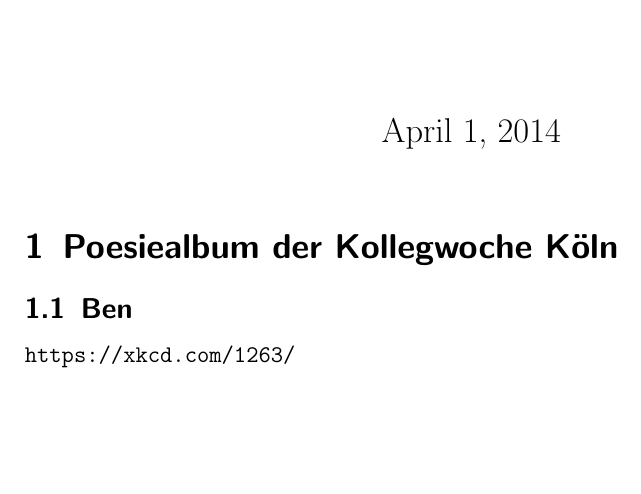
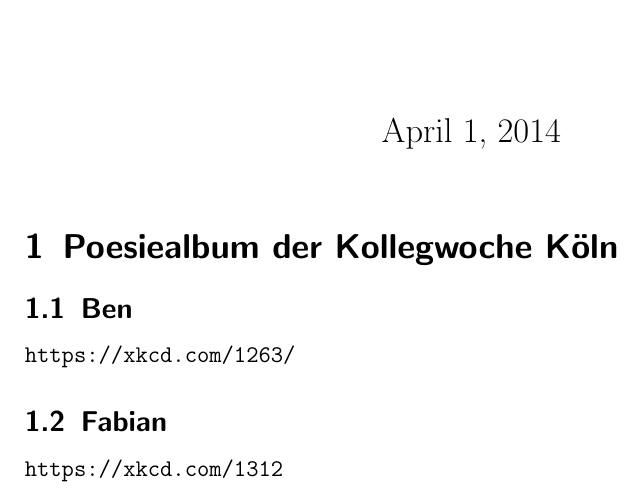
Before and after one commit to CarolusMagicus/NumberTheory, a LaTeX problem sheet (exercise.tex): part of the page, cut so that both start at the same text, the shorter picture padded with empty space. Compiled offline with pdfLaTeX.

Commit message:
favorite xkcd for fabian

```diff
--- a/exercise.tex
+++ b/exercise.tex
@@ -8,4 +8,6 @@
 \section{Poesiealbum der Kollegwoche Köln}
 \subsection{Ben}
 \url{https://xkcd.com/1263/}
+\subsection{Fabian}
+\url{https://xkcd.com/1312}
 \end{document}
```
